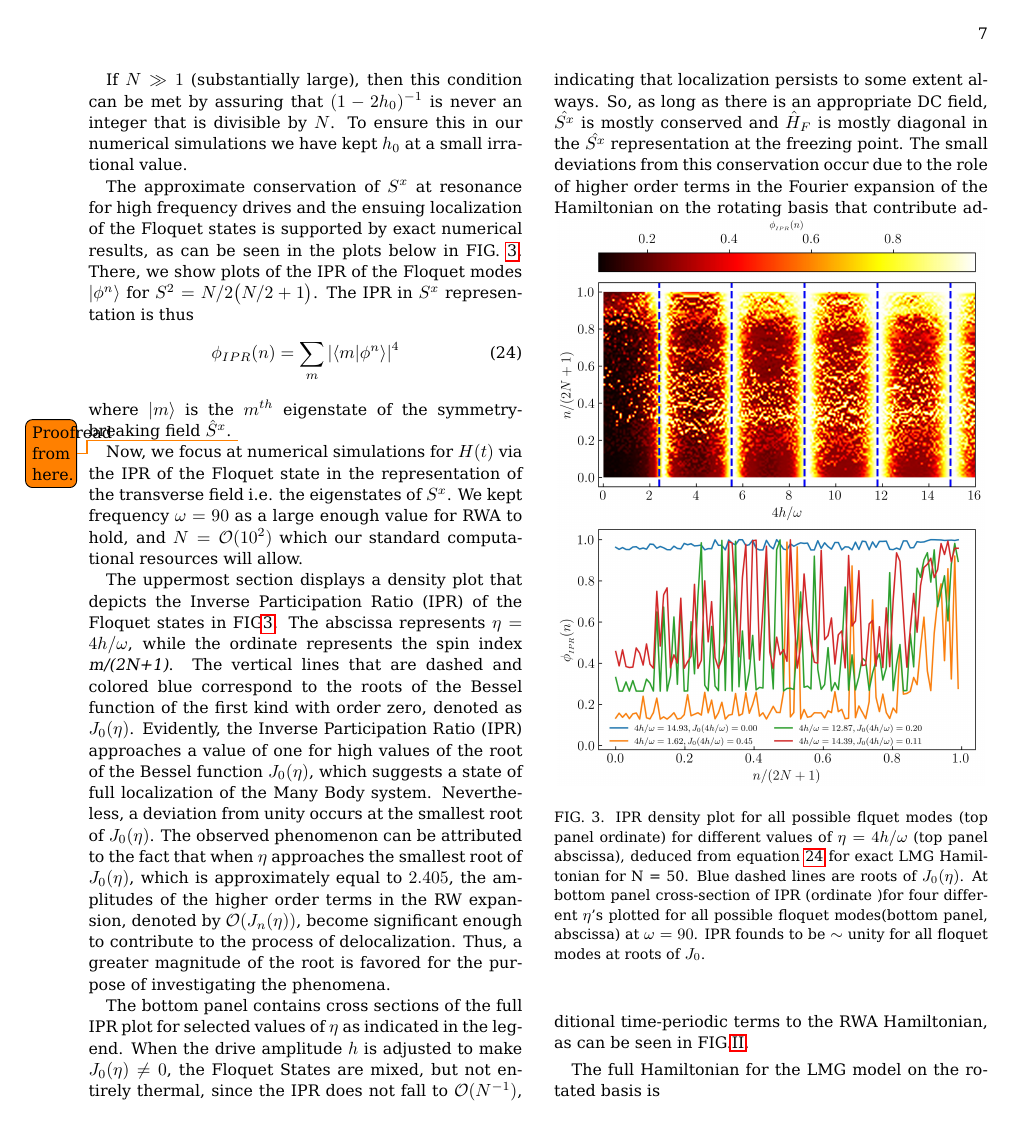
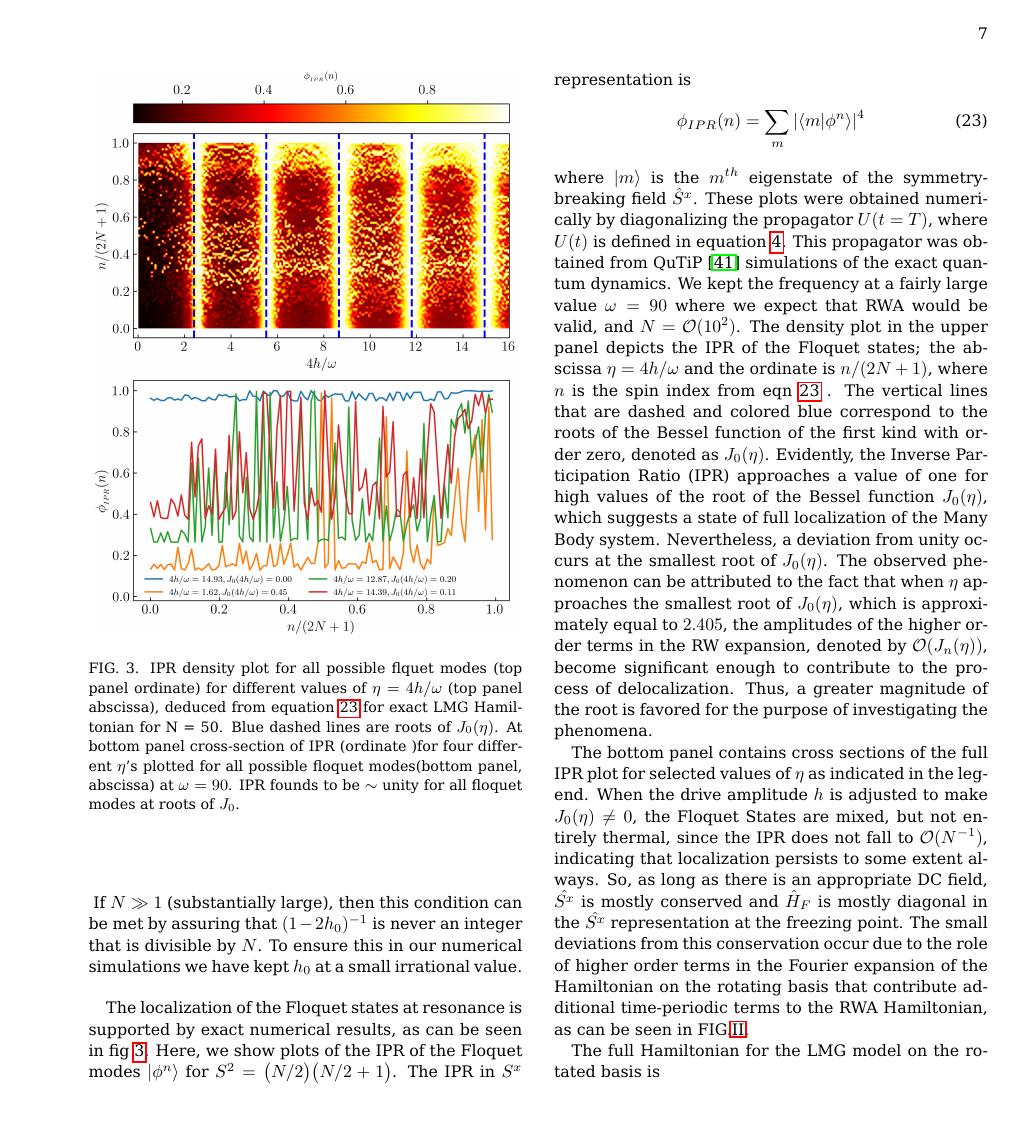
Before and after one commit to rahmahi/Publications, a LaTeX paper (Long_Range_LMG_Manuscript/main.tex): page 7 of 13. Compiled offline with pdfLaTeX.

Commit message:
proofread further

```diff
--- a/Long_Range_LMG_Manuscript/main.tex
+++ b/Long_Range_LMG_Manuscript/main.tex
@@ -318,24 +318,17 @@ Here, the undriven Hamiltonian $\hat{H}_0$ consists of nearest-neighbour interac
+	\begin{figure}[h!bt]
+		\centering
+		\includegraphics[width = 8.5cm]{ipr_exact_dynm_N50_frq_90_.jpeg}
+		\caption{IPR density plot for all possible flquet modes (top panel ordinate) for different values of $\eta = 4h/\omega$ (top panel abscissa), deduced from equation \ref{eq:ipr:lmg} for exact LMG Hamiltonian for N = 50. Blue dashed lines are roots of $J_0(\eta)$. At bottom panel cross-section of IPR (ordinate )for four different $\eta$'s plotted for all possible floquet modes(bottom panel, abscissa) at $\omega=90$. IPR founds to be $\sim$ unity for all floquet modes at roots of $J_0$.}
+		\label{fig:lmg_ipr_exact}
+	\end{figure}
 	If $N\gg 1$ (substantially large), then this condition can be met by assuring that $(1-2h_0)^{-1}$ is never an integer that is divisible by $N$. To ensure this in our numerical simulations we have kept $h_0$ at a small irrational value.
 
-
-	The approximate conservation of $S^x$ at resonance for high frequency drives and the ensuing localization of the Floquet states is supported by exact numerical results, as can be seen in the plots below in FIG. \ref{lmg_ipr_exact}. There, we show plots of the IPR of the Floquet modes $\ket{\phi^n}$ for $S^2 = N/2\big(N/2 + 1\big)$. The IPR in $S^x$ representation is thus
+		The localization of the Floquet states at resonance is supported by exact numerical results, as can be seen in fig~\ref{fig:lmg_ipr_exact}. Here, we show plots of the IPR of the Floquet modes $\ket{\phi^n}$ for $S^2 = \big(N/2\big)\big(N/2 + 1\big)$. The IPR in $S^x$ representation is
 	\begin{equation}
 	\phi_{IPR}(n) = \sum_m \abs{\ip{m}{\phi^n}}^4
-	\label{iprlmg}
+	\label{eq:ipr:lmg}
 	\end{equation}
-	where $|m\rangle$ is the $m^{th}$ eigenstate of the symmetry-breaking field $\hat{S}^x$.
-	\todo{Proofread from here.}
-
-	Now, we focus at numerical simulations for $H(t)$ via the IPR of the Floquet state in the representation of the transverse field i.e. the eigenstates of $S^x$. We kept frequency $\omega = 90$ as a large enough value for RWA to hold, and $N=\mathcal{O}(10^2)$ which our standard computational resources will allow.
-
-	\begin{figure}[]
-		\centering
-		\includegraphics[width = 8.5cm]{ipr_exact_dynm_N50_frq_90_.jpeg}
-		\caption{IPR density plot for all possible flquet modes (top panel ordinate) for different values of $\eta = 4h/\omega$ (top panel abscissa), deduced from equation \ref{iprlmg} for exact LMG Hamiltonian for N = 50. Blue dashed lines are roots of $J_0(\eta)$. At bottom panel cross-section of IPR (ordinate )for four different $\eta$'s plotted for all possible floquet modes(bottom panel, abscissa) at $\omega=90$. IPR founds to be $\sim$ unity for all floquet modes at roots of $J_0$.}
-		\label{lmg_ipr_exact}
-	\end{figure}
-
-	The uppermost section displays a density plot that depicts the Inverse Participation Ratio (IPR) of the Floquet states in FIG\ref{lmg_ipr_exact}. The abscissa represents $\eta=4h/\omega$, while the ordinate represents the spin index \emph{m/(2N+1)}. The vertical lines that are dashed and colored blue correspond to the roots of the Bessel function of the first kind with order zero, denoted as $J_0(\eta)$. Evidently, the Inverse Participation Ratio (IPR) approaches a value of one for high values of the root of the Bessel function $J_0(\eta)$, which suggests a state of full localization of the Many Body system. Nevertheless, a deviation from unity occurs at the smallest root of $J_0(\eta)$. The observed phenomenon can be attributed to the fact that when $\eta$ approaches the smallest root of $J_0(\eta)$, which is approximately equal to $2.405$, the amplitudes of the higher order terms in the RW expansion, denoted by $\mathcal{O}(J_n(\eta))$, become significant enough to contribute to the process of delocalization.  Thus, a greater magnitude of the root is favored for the purpose of investigating the phenomena.
+	where $|m\rangle$ is the $m^{th}$ eigenstate of the symmetry-breaking field $\hat{S}^x$. These plots were obtained numerically by diagonalizing the propagator $U(t=T)$, where $U(t)$ is defined in equation~\ref{eq:propagator}. This propagator was obtained from QuTiP~\cite{Johansson2013} simulations of the exact quantum dynamics. We kept the frequency at a fairly large value $\omega = 90$ where we expect that RWA would be valid, and $N=\mathcal{O}(10^2)$. The density plot in the upper panel depicts the IPR of the Floquet states; the abscissa  $\eta=4h/\omega$ and the ordinate is $n/(2N+1)$, where $n$ is the spin index from eqn~\ref{eq:ipr:lmg} . The vertical lines that are dashed and colored blue correspond to the roots of the Bessel function of the first kind with order zero, denoted as $J_0(\eta)$. Evidently, the Inverse Participation Ratio (IPR) approaches a value of one for high values of the root of the Bessel function $J_0(\eta)$, which suggests a state of full localization of the Many Body system. Nevertheless, a deviation from unity occurs at the smallest root of $J_0(\eta)$. The observed phenomenon can be attributed to the fact that when $\eta$ approaches the smallest root of $J_0(\eta)$, which is approximately equal to $2.405$, the amplitudes of the higher order terms in the RW expansion, denoted by $\mathcal{O}(J_n(\eta))$, become significant enough to contribute to the process of delocalization.  Thus, a greater magnitude of the root is favored for the purpose of investigating the phenomena.
 
 	The bottom panel contains cross sections of the full IPR plot for selected values of $\eta$ as indicated in the legend. When the drive amplitude $h$ is adjusted to make $J_0(\eta)\neq 0$, the Floquet States are mixed, but not entirely thermal, since the IPR does not fall to $\mathcal{O}(N^{-1})$, indicating that localization persists to some extent always. So, as long as there is an appropriate DC field, $\hat{S^x}$ is mostly conserved and $\hat{H}_F$ is mostly diagonal in the $\hat{S^x}$ representation at the freezing point. The small deviations from this conservation occur due to the role of higher order terms in the Fourier expansion of the Hamiltonian on the rotating basis that contribute additional time-periodic terms to the RWA Hamiltonian, as can be seen in FIG.\ref{lmg_ipr_rwa11}.
 
```
Also changed, not shown: Long_Range_LMG_Manuscript/main.bib (+19 -1 lines), Long_Range_LMG_Manuscript/main.bbl, Long_Range_LMG_Manuscript/main.tex (6 more changed lines), 5 other files.
